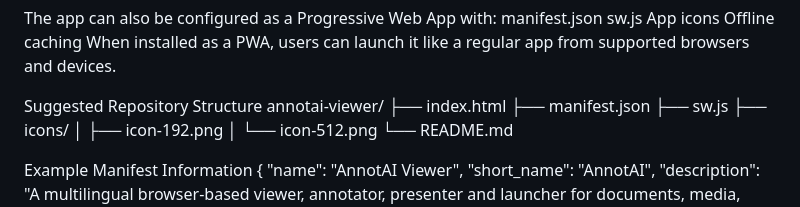
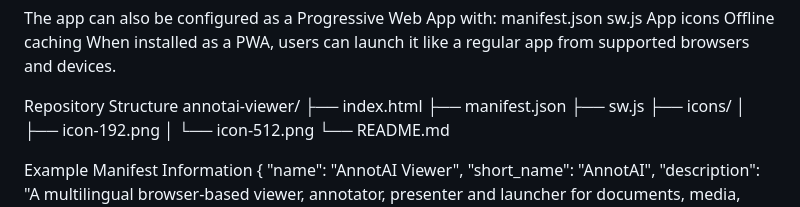
Before and after one commit to jameszeng8503/AnnotAI, a Markdown page: README.md, the part around the change. GitHub-like rendering.

Commit message:
Update section title for repository structure

```diff
--- a/README.md
+++ b/README.md
@@ -579,7 +579,7 @@ App icons
 Offline caching
 When installed as a PWA, users can launch it like a regular app from supported browsers and devices.
 
-Suggested Repository Structure
+Repository Structure
 annotai-viewer/
 ├── index.html
 ├── manifest.json
```
